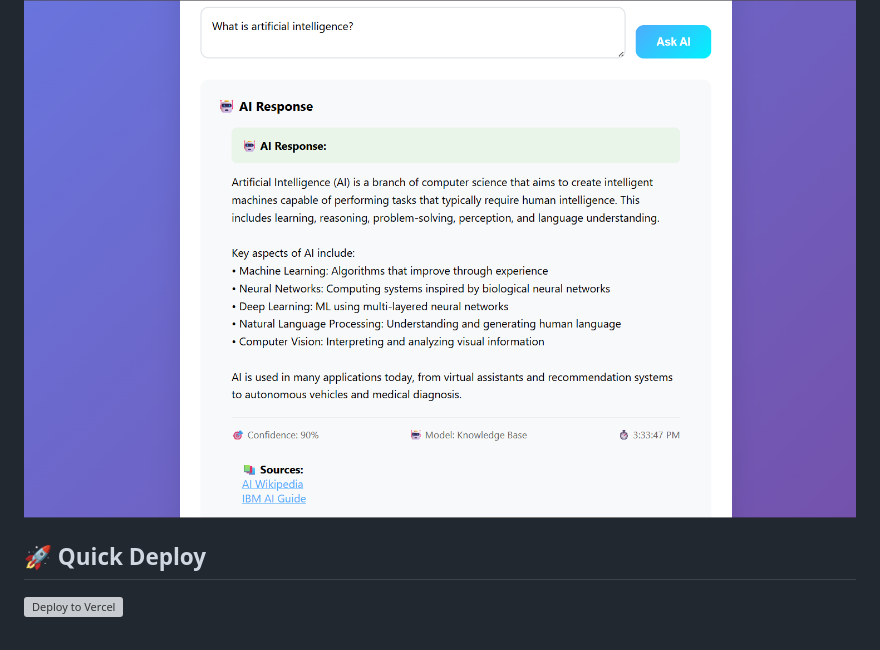
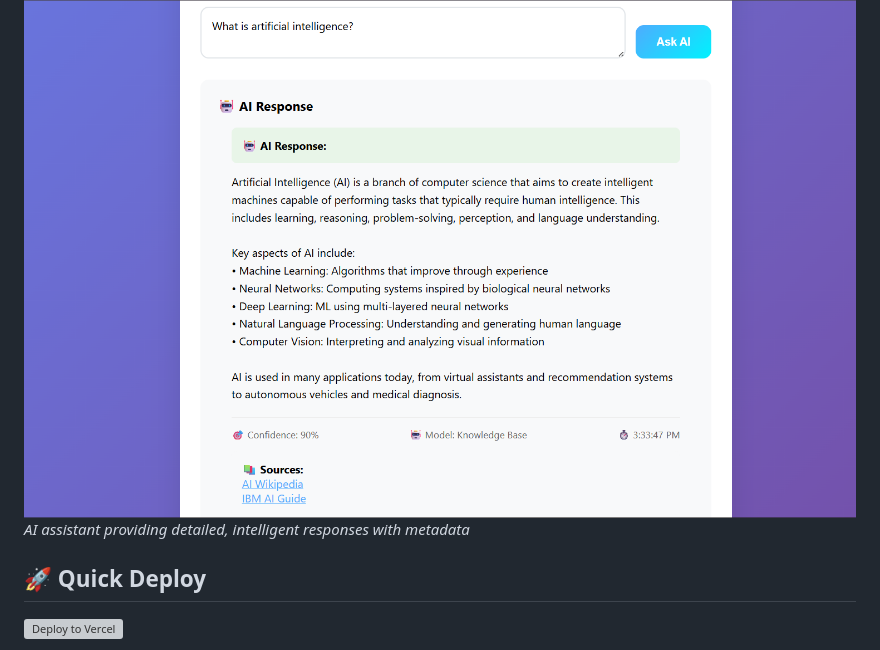
Before and after one commit to AmandeepKaur-ADK/multimodal-rag, a Markdown page: README.md, the part around one of its changes. Drawn GitHub-style; grey boxes are pictures that could not be loaded.

Commit message:
Add caption for AI response screenshot

```diff
--- a/README.md
+++ b/README.md
@@ -24,6 +24,7 @@ A production-ready AI assistant web application that uses **completely free AI m
 
 ### AI Response Example
 ![AI Response](screenshots/main-response.png)
+*AI assistant providing detailed, intelligent responses with metadata*
 
 ## 🚀 Quick Deploy
 
```
Also changed, not shown: other parts of README.md (+1 -1 lines).
